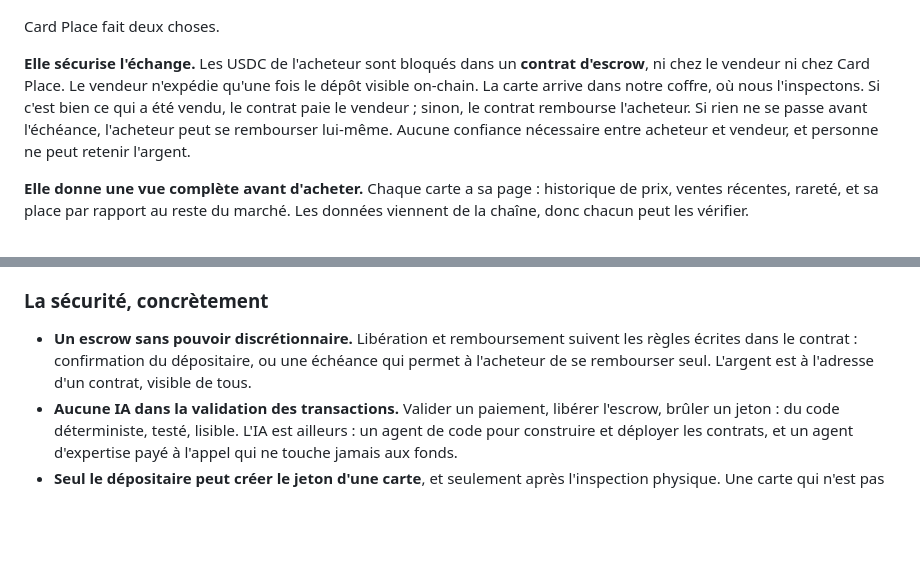
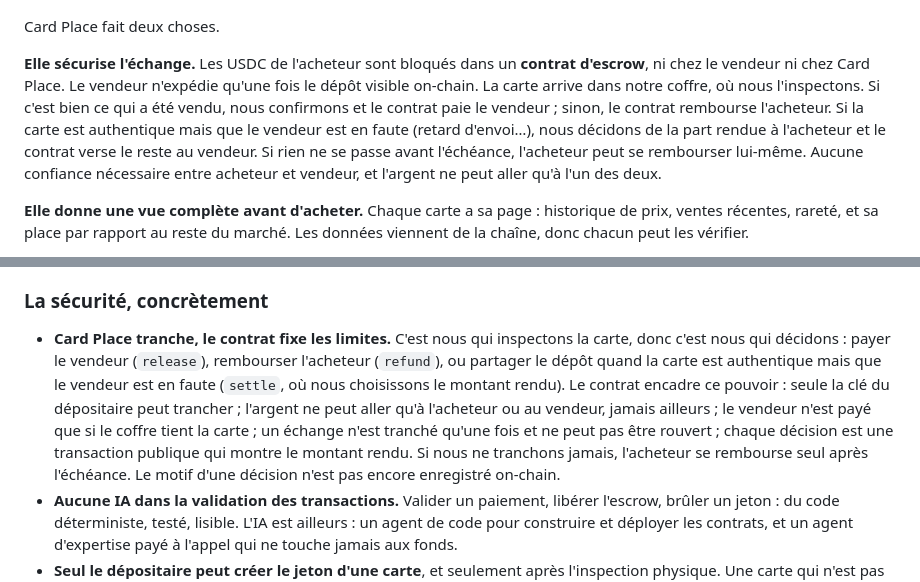
Before and after one commit to Lothinnt/card-place-stellar, a Markdown page: README.fr.md, 2 parts joined by grey strips. Rendered like a GitHub page; blank space fills up the shorter version.

Commit message:
README: Card Place rules each trade (release, refund, settle amount), the contract bounds that power

```diff
--- a/README.fr.md
+++ b/README.fr.md
@@ -53,7 +53,7 @@ Je suis collectionneur, et cofondateur de [Graded Card Shop](https://gradedcards
 
 Card Place fait deux choses.
 
-**Elle sécurise l'échange.** Les USDC de l'acheteur sont bloqués dans un **contrat d'escrow**, ni chez le vendeur ni chez Card Place. Le vendeur n'expédie qu'une fois le dépôt visible on-chain. La carte arrive dans notre coffre, où nous l'inspectons. Si c'est bien ce qui a été vendu, le contrat paie le vendeur ; sinon, le contrat rembourse l'acheteur. Si rien ne se passe avant l'échéance, l'acheteur peut se rembourser lui-même. Aucune confiance nécessaire entre acheteur et vendeur, et personne ne peut retenir l'argent.
+**Elle sécurise l'échange.** Les USDC de l'acheteur sont bloqués dans un **contrat d'escrow**, ni chez le vendeur ni chez Card Place. Le vendeur n'expédie qu'une fois le dépôt visible on-chain. La carte arrive dans notre coffre, où nous l'inspectons. Si c'est bien ce qui a été vendu, nous confirmons et le contrat paie le vendeur ; sinon, le contrat rembourse l'acheteur. Si la carte est authentique mais que le vendeur est en faute (retard d'envoi…), nous décidons de la part rendue à l'acheteur et le contrat verse le reste au vendeur. Si rien ne se passe avant l'échéance, l'acheteur peut se rembourser lui-même. Aucune confiance nécessaire entre acheteur et vendeur, et l'argent ne peut aller qu'à l'un des deux.
 
 **Elle donne une vue complète avant d'acheter.** Chaque carte a sa page : historique de prix, ventes récentes, rareté, et sa place par rapport au reste du marché. Les données viennent de la chaîne, donc chacun peut les vérifier.
 
@@ -76,7 +76,7 @@ Vendeur :
 
 ### La sécurité, concrètement
 
-- **Un escrow sans pouvoir discrétionnaire.** Libération et remboursement suivent les règles écrites dans le contrat : confirmation du dépositaire, ou une échéance qui permet à l'acheteur de se rembourser seul. L'argent est à l'adresse d'un contrat, visible de tous.
+- **Card Place tranche, le contrat fixe les limites.** C'est nous qui inspectons la carte, donc c'est nous qui décidons : payer le vendeur (`release`), rembourser l'acheteur (`refund`), ou partager le dépôt quand la carte est authentique mais que le vendeur est en faute (`settle`, où nous choisissons le montant rendu). Le contrat encadre ce pouvoir : seule la clé du dépositaire peut trancher ; l'argent ne peut aller qu'à l'acheteur ou au vendeur, jamais ailleurs ; le vendeur n'est payé que si le coffre tient la carte ; un échange n'est tranché qu'une fois et ne peut pas être rouvert ; chaque décision est une transaction publique qui montre le montant rendu. Si nous ne tranchons jamais, l'acheteur se rembourse seul après l'échéance. Le motif d'une décision n'est pas encore enregistré on-chain.
 - **Aucune IA dans la validation des transactions.** Valider un paiement, libérer l'escrow, brûler un jeton : du code déterministe, testé, lisible. L'IA est ailleurs : un agent de code pour construire et déployer les contrats, et un agent d'expertise payé à l'appel qui ne touche jamais aux fonds.
 - **Seul le dépositaire peut créer le jeton d'une carte**, et seulement après l'inspection physique. Une carte qui n'est pas en coffre n'a pas de jeton. Une contrefaçon, une photo volée ou un slab rescellé ne produisent rien.
 - **La photo de référence est prise par le dépositaire**, pas par le vendeur, et son SHA-256 est stocké on-chain : personne ne peut la remplacer ensuite.
```
Also changed, not shown: README.md (+2 -2 lines).
